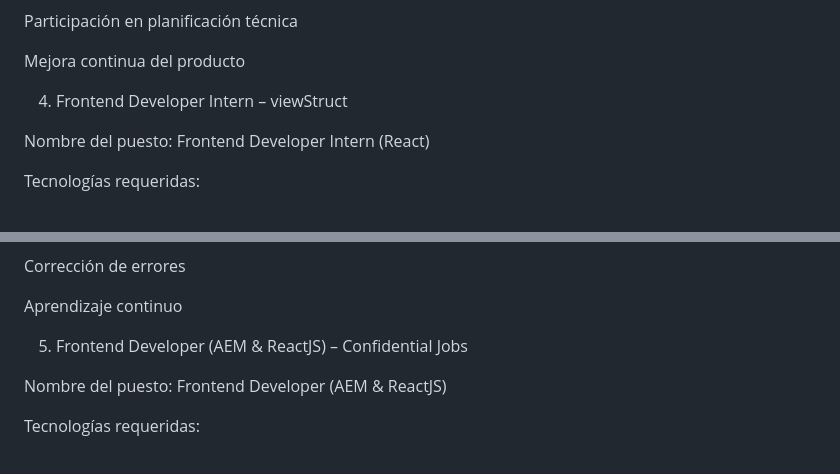
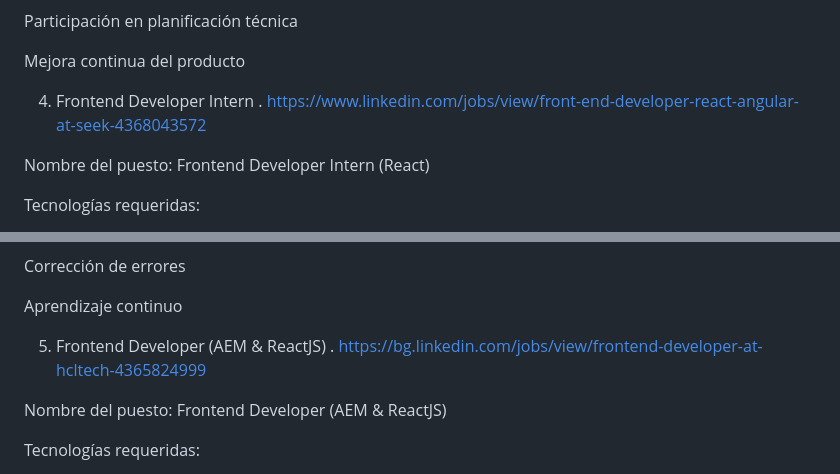
Before and after one commit to mimecaes/mimeCV, a Markdown page: README.md, 2 parts joined by grey strips. Rendered like a GitHub page.

```diff
--- a/README.md
+++ b/README.md
@@ -139,7 +142,8 @@ Participación en planificación técnica
 
 Mejora continua del producto
 
-4. Frontend Developer Intern – viewStruct
+4. Frontend Developer Intern
+. https://www.linkedin.com/jobs/view/front-end-developer-react-angular-at-seek-4368043572
 
 Nombre del puesto:
 Frontend Developer Intern (React)
@@ -182,7 +186,8 @@ Corrección de errores
 
 Aprendizaje continuo
 
-5. Frontend Developer (AEM & ReactJS) – Confidential Jobs
+5. Frontend Developer (AEM & ReactJS)
+. https://bg.linkedin.com/jobs/view/frontend-developer-at-hcltech-4365824999
 
 Nombre del puesto:
 Frontend Developer (AEM & ReactJS)
```
Also changed, not shown: other parts of README.md (+6 -3 lines).
